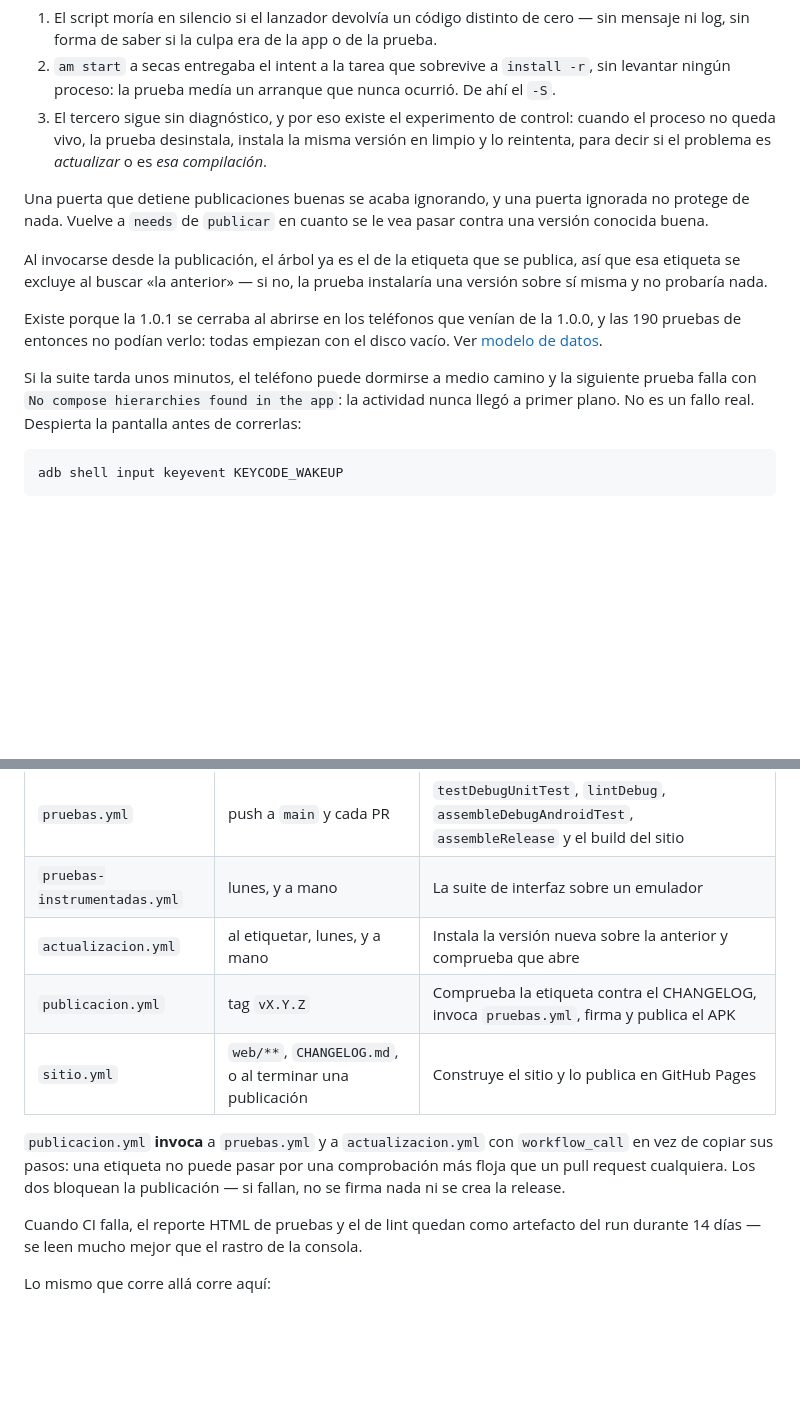
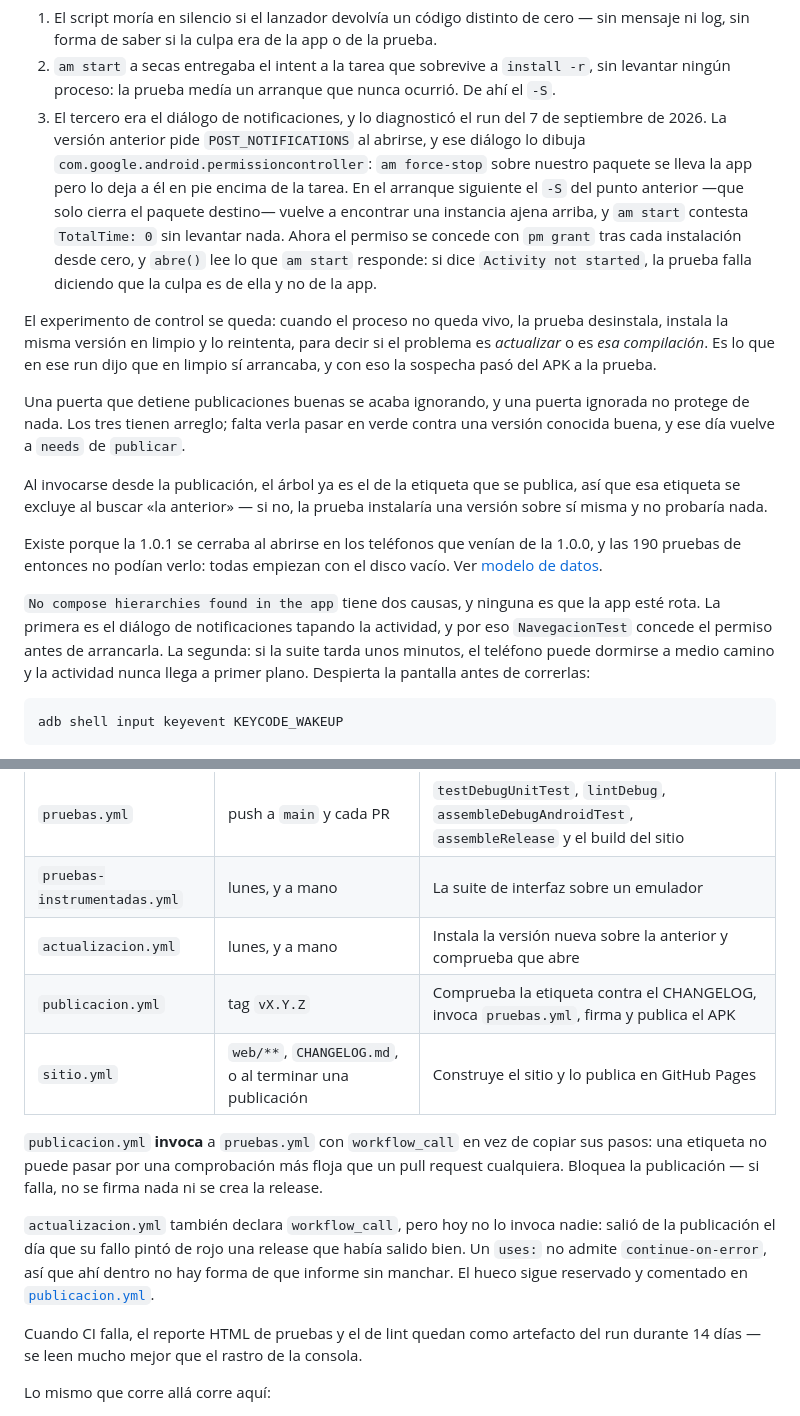
Before and after one commit to carlosalbertoxw/ollin-finanzas, a Markdown page: docs/desarrollo.md, 2 parts joined by grey strips. GitHub-like rendering; blank space fills up the shorter version.

Commit message:
La documentacion dice donde corre de verdad la prueba de actualizacion
Cuatro afirmaciones que dejaron de ser ciertas el 3 de septiembre, cuando la
prueba salio del flujo de publicacion, y una que dejo de serlo ayer.

- La tabla de flujos decia que actualizacion.yml corre "al etiquetar". Ya no.
- desarrollo.md decia que publicacion.yml invoca a pruebas.yml y a
  actualizacion.yml, y que los dos bloquean. Solo invoca al primero.
- La tabla de publicacion.md daba la prueba de actualizacion como bloqueante y
  dentro de publicacion.yml. Las dos columnas eran falsas.
- El tercer falso negativo ya no "sigue sin diagnostico": era el dialogo de
  avisos, y queda escrito con su mecanismo.

Una documentacion que describe un CI que no existe es peor que no tenerla: se
lee, se cree, y manda a buscar el fallo donde no esta.

De paso, "No compose hierarchies found in the app" pasa a tener sus dos causas
--el dialogo tapando la actividad y el telefono dormido--, y las pruebas de
interfaz ganan la nota de por que su regla de permisos lleva `order`.

Co-Authored-By: Claude Opus 5 <noreply@anthropic.com>

````diff
--- a/docs/desarrollo.md
+++ b/docs/desarrollo.md
@@ -206,15 +207,17 @@ Tres decisiones que la sostienen:
 
 1. El script moría en silencio si el lanzador devolvía un código distinto de cero — sin mensaje ni log, sin forma de saber si la culpa era de la app o de la prueba.
 2. `am start` a secas entregaba el intent a la tarea que sobrevive a `install -r`, sin levantar ningún proceso: la prueba medía un arranque que nunca ocurrió. De ahí el `-S`.
-3. El tercero sigue sin diagnóstico, y por eso existe el experimento de control: cuando el proceso no queda vivo, la prueba desinstala, instala la misma versión en limpio y lo reintenta, para decir si el problema es *actualizar* o es *esa compilación*.
+3. El tercero era el diálogo de notificaciones, y lo diagnosticó el run del 7 de septiembre de 2026. La versión anterior pide `POST_NOTIFICATIONS` al abrirse, y ese diálogo lo dibuja `com.google.android.permissioncontroller`: `am force-stop` sobre nuestro paquete se lleva la app pero lo deja a él en pie encima de la tarea. En el arranque siguiente el `-S` del punto anterior —que solo cierra el paquete destino— vuelve a encontrar una instancia ajena arriba, y `am start` contesta `TotalTime: 0` sin levantar nada. Ahora el permiso se concede con `pm grant` tras cada instalación desde cero, y `abre()` lee lo que `am start` responde: si dice `Activity not started`, la prueba falla diciendo que la culpa es de ella y no de la app.
 
-Una puerta que detiene publicaciones buenas se acaba ignorando, y una puerta ignorada no protege de nada. Vuelve a `needs` de `publicar` en cuanto se le vea pasar contra una versión conocida buena.
+El experimento de control se queda: cuando el proceso no queda vivo, la prueba desinstala, instala la misma versión en limpio y lo reintenta, para decir si el problema es *actualizar* o es *esa compilación*. Es lo que en ese run dijo que en limpio sí arrancaba, y con eso la sospecha pasó del APK a la prueba.
+
+Una puerta que detiene publicaciones buenas se acaba ignorando, y una puerta ignorada no protege de nada. Los tres tienen arreglo; falta verla pasar en verde contra una versión conocida buena, y ese día vuelve a `needs` de `publicar`.
 
 Al invocarse desde la publicación, el árbol ya es el de la etiqueta que se publica, así que esa etiqueta se excluye al buscar «la anterior» — si no, la prueba instalaría una versión sobre sí misma y no probaría nada.
 
 Existe porque la 1.0.1 se cerraba al abrirse en los teléfonos que venían de la 1.0.0, y las 190 pruebas de entonces no podían verlo: todas empiezan con el disco vacío. Ver [modelo de datos](modelo-de-datos.md#las-preferencias-también-son-datos-guardados).
 
-Si la suite tarda unos minutos, el teléfono puede dormirse a medio camino y la siguiente prueba falla con `No compose hierarchies found in the app`: la actividad nunca llegó a primer plano. No es un fallo real. Despierta la pantalla antes de correrlas:
+`No compose hierarchies found in the app` tiene dos causas, y ninguna es que la app esté rota. La primera es el diálogo de notificaciones tapando la actividad, y por eso `NavegacionTest` concede el permiso antes de arrancarla. La segunda: si la suite tarda unos minutos, el teléfono puede dormirse a medio camino y la actividad nunca llega a primer plano. Despierta la pantalla antes de correrlas:
 
 ```bash
 adb shell input keyevent KEYCODE_WAKEUP
@@ -230,11 +233,13 @@ Cuatro flujos, todos con **JDK 21**, en [`.github/workflows/`](../.github/workfl
 |---|---|---|
 | `pruebas.yml` | push a `main` y cada PR | `testDebugUnitTest`, `lintDebug`, `assembleDebugAndroidTest`, `assembleRelease` y el build del sitio |
 | `pruebas-instrumentadas.yml` | lunes, y a mano | La suite de interfaz sobre un emulador |
-| `actualizacion.yml` | al etiquetar, lunes, y a mano | Instala la versión nueva sobre la anterior y comprueba que abre |
+| `actualizacion.yml` | lunes, y a mano | Instala la versión nueva sobre la anterior y comprueba que abre |
 | `publicacion.yml` | tag `vX.Y.Z` | Comprueba la etiqueta contra el CHANGELOG, invoca `pruebas.yml`, firma y publica el APK |
 | `sitio.yml` | `web/**`, `CHANGELOG.md`, o al terminar una publicación | Construye el sitio y lo publica en GitHub Pages |
 
-`publicacion.yml` **invoca** a `pruebas.yml` y a `actualizacion.yml` con `workflow_call` en vez de copiar sus pasos: una etiqueta no puede pasar por una comprobación más floja que un pull request cualquiera. Los dos bloquean la publicación — si fallan, no se firma nada ni se crea la release.
+`publicacion.yml` **invoca** a `pruebas.yml` con `workflow_call` en vez de copiar sus pasos: una etiqueta no puede pasar por una comprobación más floja que un pull request cualquiera. Bloquea la publicación — si falla, no se firma nada ni se crea la release.
+
+`actualizacion.yml` también declara `workflow_call`, pero hoy no lo invoca nadie: salió de la publicación el día que su fallo pintó de rojo una release que había salido bien. Un `uses:` no admite `continue-on-error`, así que ahí dentro no hay forma de que informe sin manchar. El hueco sigue reservado y comentado en [`publicacion.yml`](../.github/workflows/publicacion.yml).
 
 Cuando CI falla, el reporte HTML de pruebas y el de lint quedan como artefacto del run durante 14 días — se leen mucho mejor que el rastro de la consola.
 
````
Also changed, not shown: other parts of docs/desarrollo.md (+2 -1 lines), docs/publicacion.md (+4 -2 lines).
